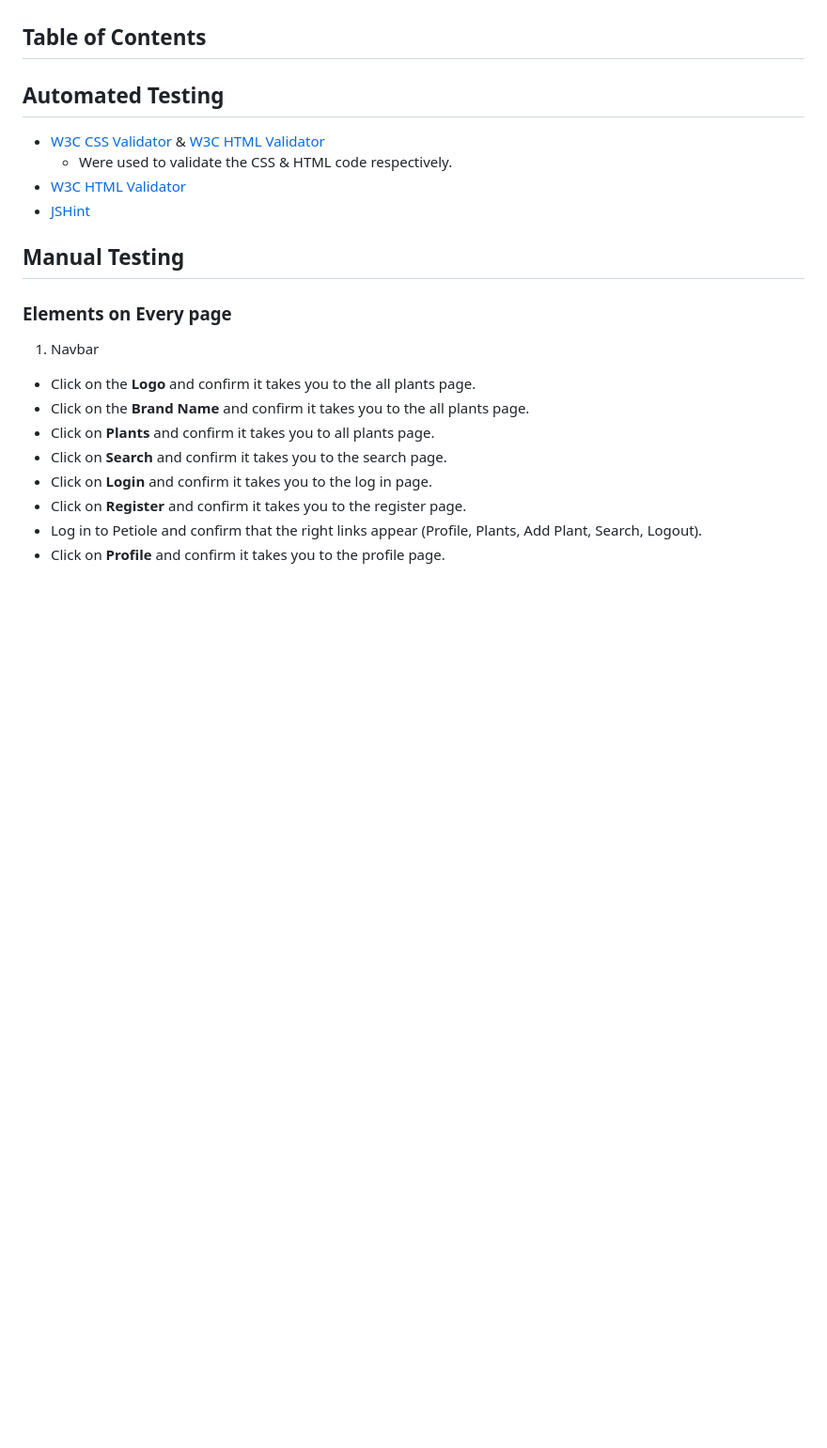
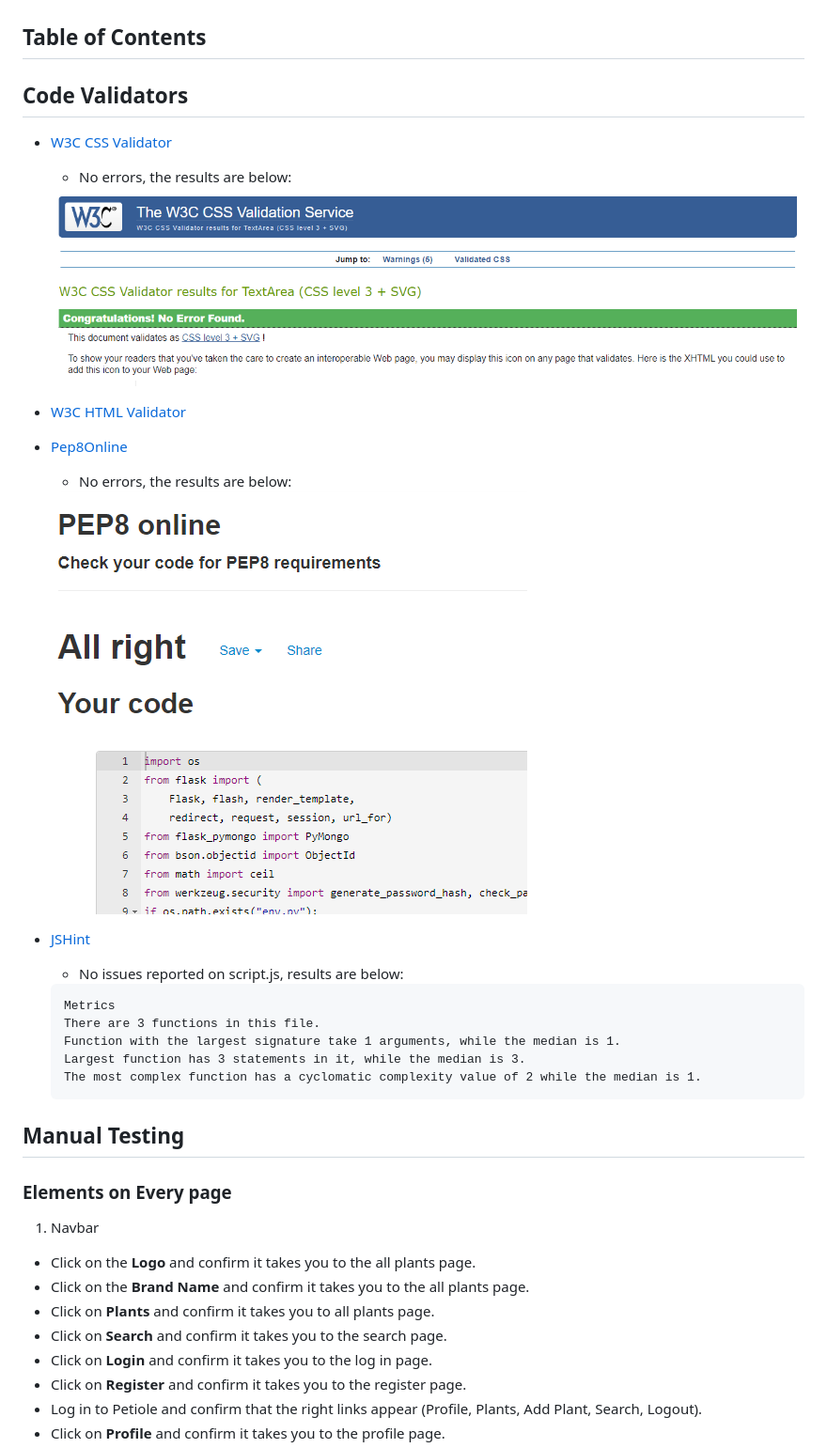
Before and after one commit to keeks-mtl/petiole, a Markdown page: testing.md, the part around the change. Shown: that part at 94% size. Drawn GitHub-style; pictures changed too: static/images/readme/cssvalidator.png (added), static/images/readme/pep8.png (added); blank space fills up the shorter version.

Commit message:
Add code validation testing to testing.md

````diff
--- a/testing.md
+++ b/testing.md
@@ -6,12 +6,24 @@
 
 ## Table of Contents
 
-## Automated Testing
-- [W3C CSS Validator](https://jigsaw.w3.org/css-validator/) & [W3C HTML Validator](https://validator.w3.org/)
-  - Were used to validate the CSS & HTML code respectively.
+## Code Validators
+- [W3C CSS Validator](https://jigsaw.w3.org/css-validator/)
+  - No errors, the results are below:
+  <img src="./static/images/readme/cssvalidator.png"/>
+
 - [W3C HTML Validator](https://validator.w3.org/)
+- [Pep8Online](http://pep8online.com/)
+    - No errors, the results are below:
+    <img src="./static/images/readme/pep8.png"/>
 - [JSHint](https://jshint.com/)
-
+    - No issues reported on script.js, results are below:
+    ```
+    Metrics
+    There are 3 functions in this file.
+    Function with the largest signature take 1 arguments, while the median is 1.
+    Largest function has 3 statements in it, while the median is 3.
+    The most complex function has a cyclomatic complexity value of 2 while the median is 1.
+    ```
 ## Manual Testing
 
 ### Elements on Every page
````
